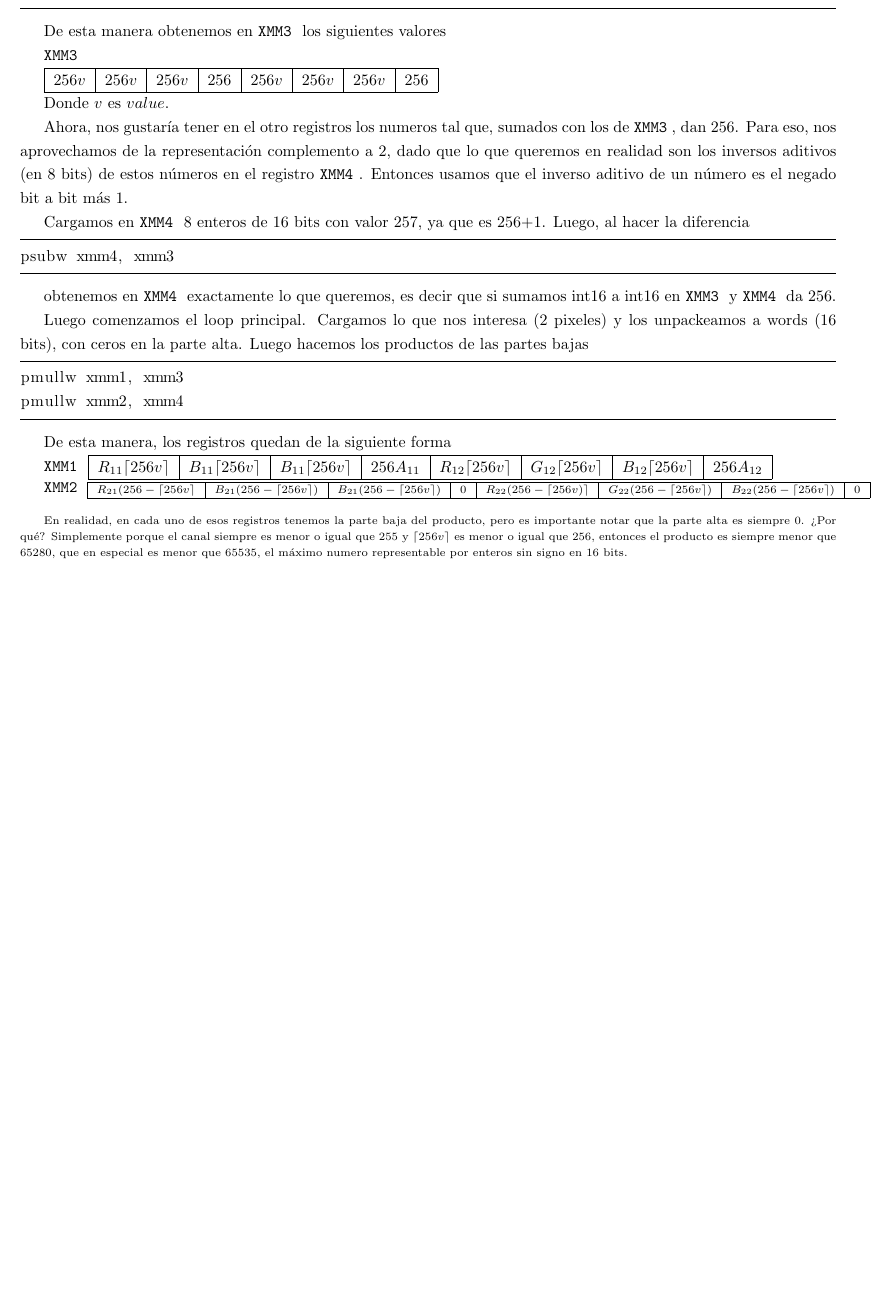
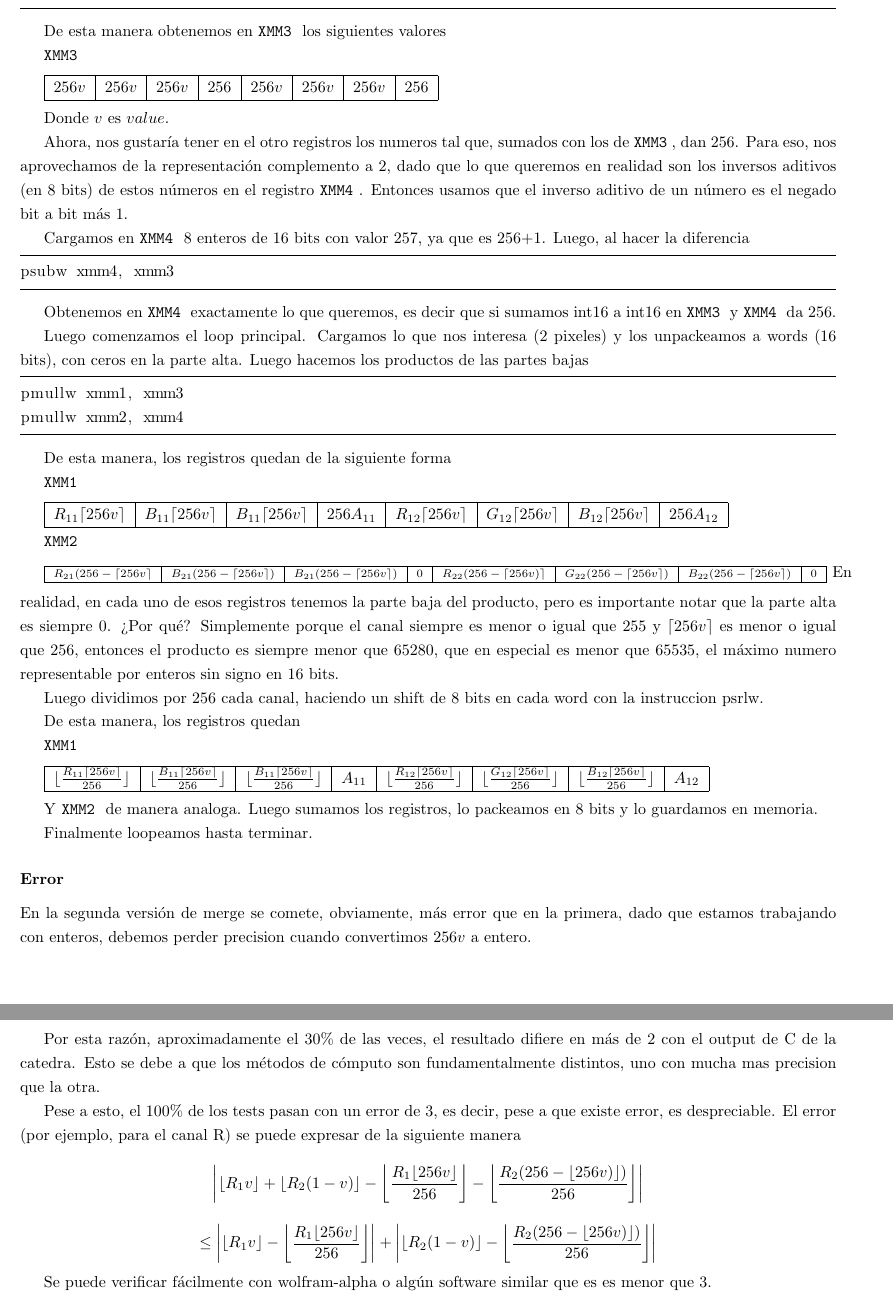
Before and after one commit to jbayardo/orga2-tp2, a LaTeX document (informe/informe.tex, which reads informe/merge.tex): part of page 5 of 8 before the commit and two parts of pages 5 and 6 of 9 after it, the two joined at a grey line, cut so that both start at the same text, the shorter picture padded with empty space. Compiled offline with pdfLaTeX.

Commit message:
informe de merge terminado, falta la parte de la experimentacion

```diff
--- a/informe/informe.tex
+++ b/informe/informe.tex
@@ -17,6 +17,7 @@
 \usepackage{tikz}
 \usepackage{setspace}
 \DeclarePairedDelimiter{\ceil}{\lceil}{\rceil}
+\DeclarePairedDelimiter{\floor}{\lfloor}{\rfloor}
 
 
 
--- a/informe/merge.tex
+++ b/informe/merge.tex
@@ -77,7 +77,7 @@ Luego, al hacer la diferencia
 psubw xmm4, xmm3
 \end{lstlisting}
 
-obtenemos en \xmm{4} exactamente lo que queremos, es decir que si sumamos int16 a int16 en \xmm{3} y \xmm{4} da 256.
+Obtenemos en \xmm{4} exactamente lo que queremos, es decir que si sumamos int16 a int16 en \xmm{3} y \xmm{4} da 256.
 
 
 Luego comenzamos el loop principal. Cargamos lo que nos interesa (2 pixeles) y los unpackeamos a words (16 bits), con ceros en la parte alta. Luego hacemos los productos de las partes bajas
@@ -97,5 +97,50 @@ De esta manera, los registros quedan de la siguiente forma
 \scriptsize{
 \regintOcho{$R_{21}(256-\ceil{256v}$} {$B_{21}(256-\ceil{256v})$} {$B_{21}(256-\ceil{256v})$} {$0$} {$R_{22}(256-\ceil{256v)}$} {$G_{22}(256-\ceil{256v})$} {$B_{22}(256-\ceil{256v})$} {$0$}
 }
+\normalsize
+En realidad, en cada uno de esos registros tenemos la parte baja del producto, pero es importante notar que la parte alta es siempre 0. ¿Por qué? Simplemente porque el canal siempre es menor o igual que 255 y $\ceil{256v}$ es menor o igual que 256, entonces el producto es siempre menor que 65280, que en especial es menor que 65535, el máximo numero representable por enteros sin signo en 16 bits.
 
-En realidad, en cada uno de esos registros tenemos la parte baja del producto, pero es importante notar que la parte alta es siempre 0. ¿Por qué? Simplemente porque el canal siempre es menor o igual que 255 y $\ceil{256v}$ es menor o igual que 256, entonces el producto es siempre menor que 65280, que en especial es menor que 65535, el máximo numero representable por enteros sin signo en 16 bits.
+Luego dividimos por 256 cada canal, haciendo un shift de 8 bits en cada word con la instruccion psrlw.
+
+De esta manera, los registros quedan
+
+
+\xmm{1}
+\regintOcho{$\floor{\frac{R_{11}\ceil{256v}}{256}}$}
+{$\floor{\frac{B_{11}\ceil{256v}}{256}}$}
+{$\floor{\frac{B_{11}\ceil{256v}}{256}}$}
+{$A_{11}$}
+{$\floor{\frac{R_{12}\ceil{256v}}{256}}$}
+{$\floor{\frac{G_{12}\ceil{256v}}{256}}$}
+{$\floor{\frac{B_{12}\ceil{256v}}{256}}$}
+{$A_{12}$}
+
+Y \xmm{2} de manera analoga. Luego sumamos los registros, lo packeamos en 8 bits y lo guardamos en memoria.
+
+Finalmente loopeamos hasta terminar.
+
+
+
+\subsubsection*{Error}
+
+En la segunda versión de merge se comete, obviamente, más error que en la primera, dado que estamos trabajando con enteros, debemos perder precision cuando convertimos $256v$ a entero.
+
+Por esta razón, aproximadamente el 30\% de las veces, el resultado difiere en más de 2 con el output de C de la catedra. Esto se debe a que los métodos de cómputo son fundamentalmente distintos, uno con mucha mas precision que la otra.
+
+Pese a esto, el 100\% de los tests pasan con un error de 3, es decir, pese a que existe error, es despreciable. El error (por ejemplo, para el canal R) se puede expresar de la siguiente manera
+
+$$\bigg|\lfloor R_1v\rfloor + \lfloor R_2(1-v) \rfloor
+  -\bigg\lfloor \frac{R_1\lfloor 256v \rfloor}{256} \bigg\rfloor
+ -\bigg\lfloor \frac{R_2(256- \lfloor 256v) \rfloor)}{256} \bigg\rfloor\bigg| $$
+
+
+$$\leq
+\bigg|
+\lfloor R_1v\rfloor - \bigg\lfloor \frac{R_1\lfloor 256v \rfloor}{256} \bigg\rfloor
+\bigg|
++
+\bigg|
+\lfloor R_2(1-v) \rfloor -\bigg\lfloor \frac{R_2(256- \lfloor 256v) \rfloor)}{256} \bigg\rfloor
+\bigg| $$
+
+Se puede verificar fácilmente con wolfram-alpha o algún software similar que es es menor que 3.
```
Also changed, not shown: informe/informe.tex (17 more changed lines).
